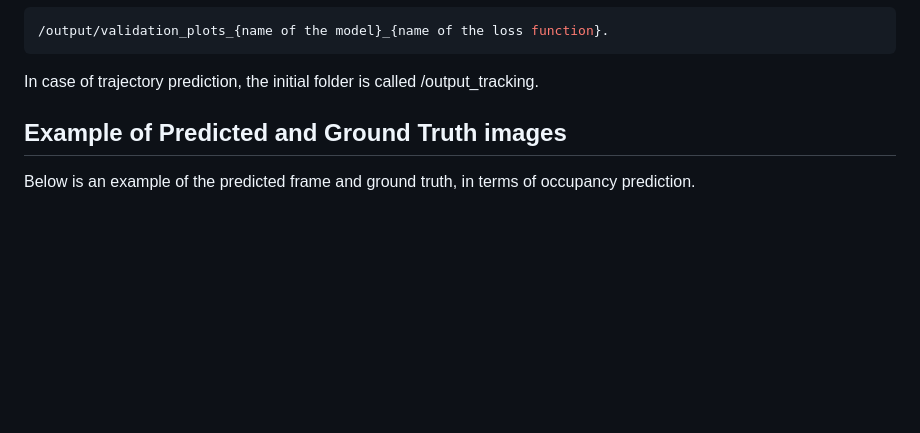
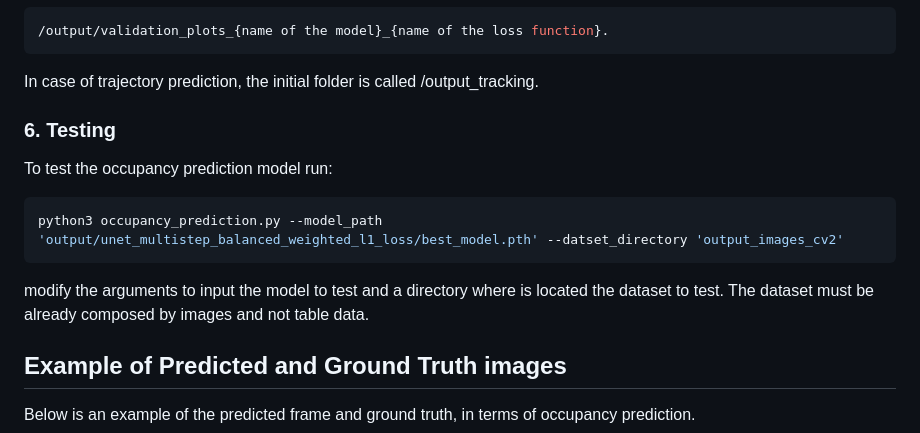
Before and after one commit to giovannilucente/generative_AI_trajectory_predictor, a Markdown page: README.md, the part around the change. GitHub-like rendering; blank space fills up the shorter version.

````diff
--- a/README.md
+++ b/README.md
@@ -67,6 +67,14 @@ Generated images of the validation dataset can be seen in the folder:
 /output/validation_plots_{name of the model}_{name of the loss function}.
 ```
 In case of trajectory prediction, the initial folder is called /output_tracking.
+
+### 6. Testing
+To test the occupancy prediction model run:
+```bash
+python3 occupancy_prediction.py --model_path 'output/unet_multistep_balanced_weighted_l1_loss/best_model.pth' --datset_directory 'output_images_cv2'
+```
+modify the arguments to input the model to test and a directory where is located the dataset to test. The dataset must be already composed by images and not table data.
+
 ## Example of Predicted and Ground Truth images
 
 Below is an example of the predicted frame and ground truth, in terms of occupancy prediction.
````
